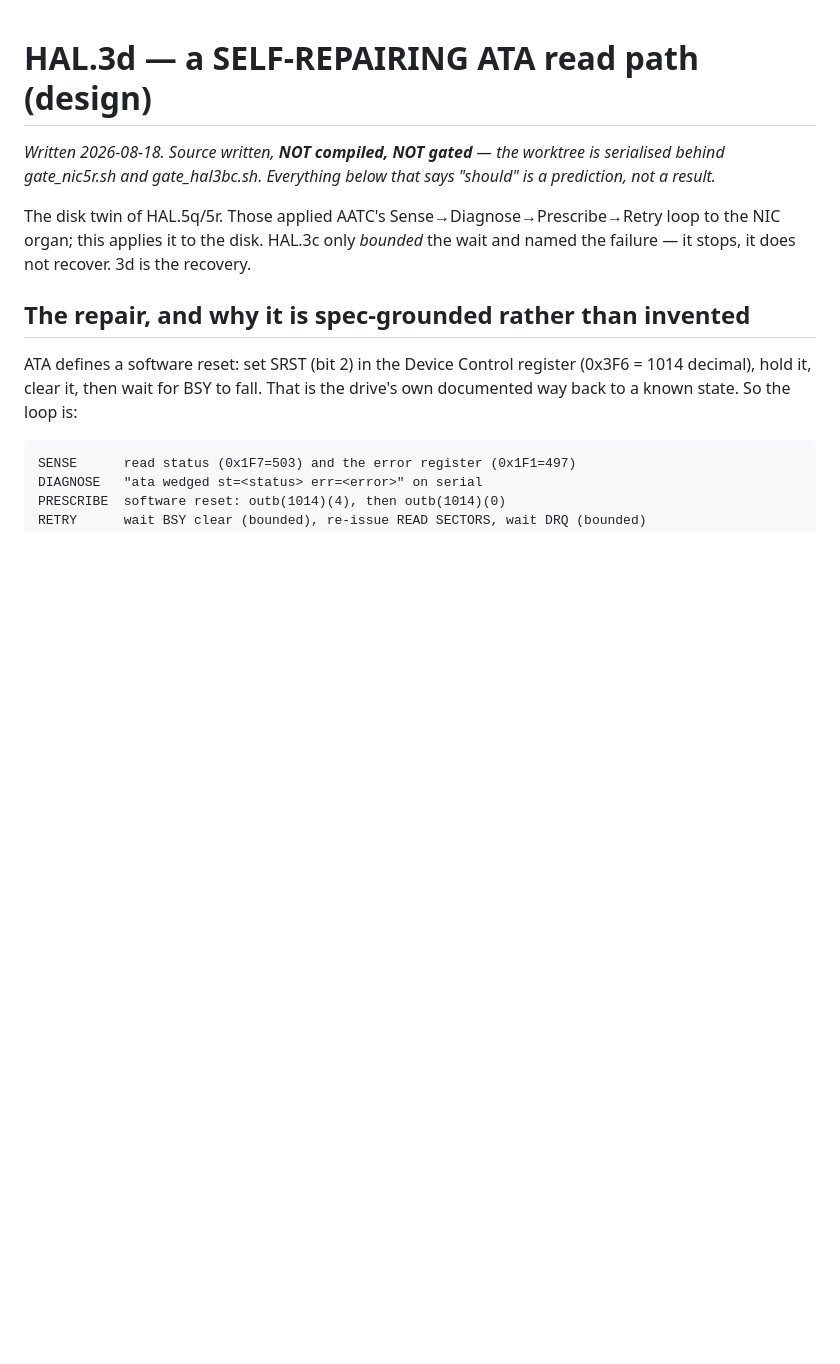
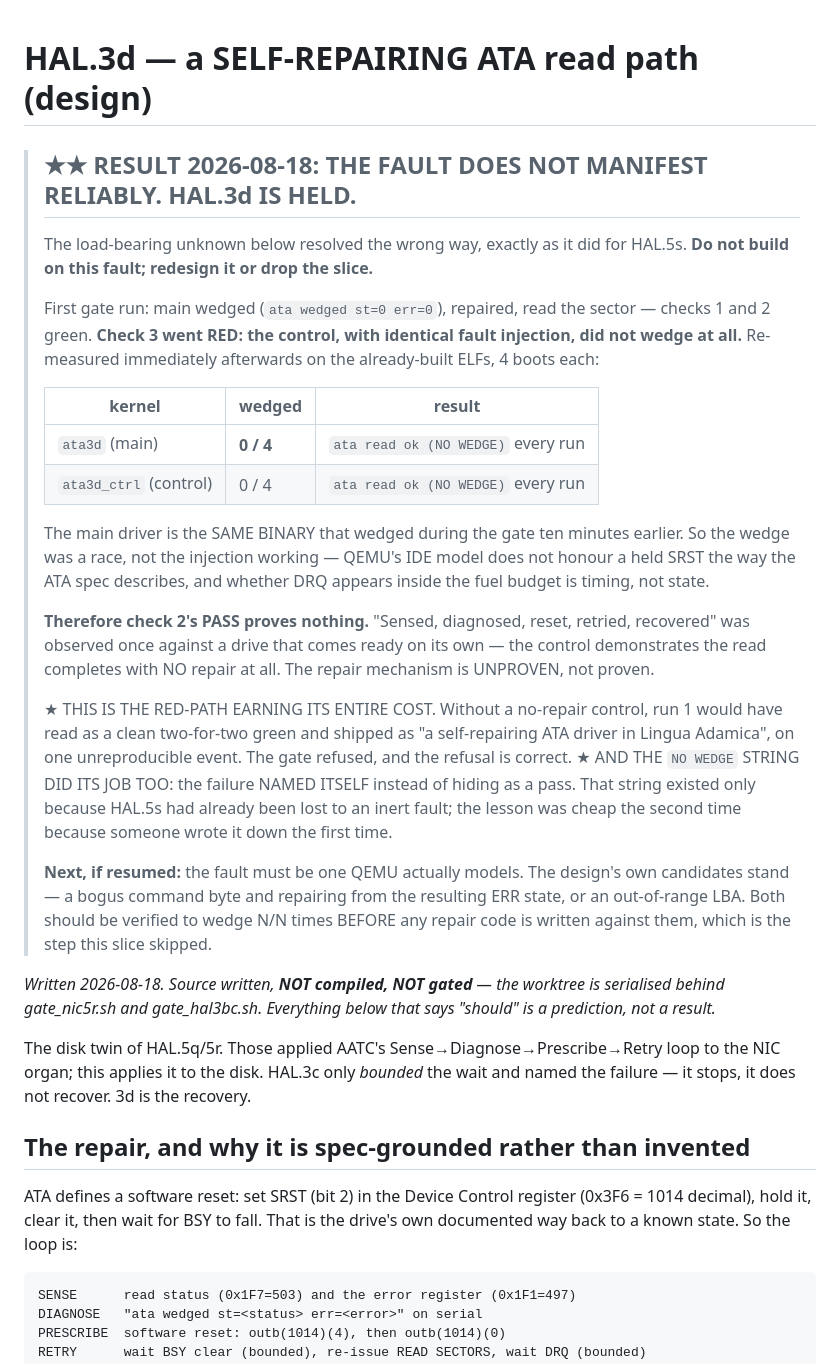
Before and after one commit to ErikHarvard/LogOS, a Markdown page: kernel/SELFREPAIR_3d_DESIGN.md, the part around the change. Rendered like a GitHub page; blank space fills up the shorter version.

Commit message:
HAL.3d HELD: the injected fault does not manifest reliably — gate RED, correctly
First run of gate_hal3d.sh looked like a success and was not. Checks 1 and 2
passed (main wedged, sensed, diagnosed, reset from spec, retried, read the
sector) and check 3 -- the red-path -- went RED: the control, with IDENTICAL
fault injection and no repair, did not wedge at all.

Re-measured immediately on the already-built ELFs, 4 boots each:
    ata3d      (main)     0/4 wedged
    ata3d_ctrl (control)  0/4 wedged
The main driver is the SAME BINARY that wedged ten minutes earlier. So the wedge
was a RACE, not the injection working: QEMU does not honour a held SRST the way
the ATA spec describes, and whether DRQ appears inside the fuel budget is timing.

⇒ CHECK 2 THEREFORE PROVES NOTHING. "The repair recovered a real read" was
observed once against a drive that comes ready by itself -- the control shows
the read completing with NO repair at all. The mechanism is UNPROVEN.

This is the same shape as HAL.5s, whose real-TABT fault is inert in QEMU and
which is HELD for it. Recorded in SELFREPAIR_3d_DESIGN.md under the load-bearing
unknown that predicted exactly this.

★ THE RED-PATH PAID FOR ITSELF IN ONE RUN. Without a no-repair control this
would have read as a clean two-for-two green and shipped as "a self-repairing
ATA driver in Lingua Adamica" on a single unreproducible event. The gate refused.
★ And the "NO WEDGE -- fault did not manifest" string made the failure NAME
ITSELF rather than hide as a pass. It existed only because HAL.5s had already
been lost this way; the lesson was cheap the second time because it was written
down the first.

The source stays as committed: the loop is written and structurally sound, and
what is wrong is the FAULT, not the repair. If resumed, the next fault must be
verified to wedge N/N times BEFORE any repair code is written against it -- the
step this slice skipped.

Co-Authored-By: Claude Opus 5 <noreply@anthropic.com>

```diff
--- a/kernel/SELFREPAIR_3d_DESIGN.md
+++ b/kernel/SELFREPAIR_3d_DESIGN.md
@@ -1,4 +1,44 @@
 # HAL.3d — a SELF-REPAIRING ATA read path (design)
+
+> ## ★★ RESULT 2026-08-18: THE FAULT DOES NOT MANIFEST RELIABLY. HAL.3d IS HELD.
+> The load-bearing unknown below resolved the wrong way, exactly as it did for
+> HAL.5s. **Do not build on this fault; redesign it or drop the slice.**
+>
+> First gate run: main wedged (`ata wedged st=0 err=0`), repaired, read the
+> sector — checks 1 and 2 green. **Check 3 went RED: the control, with identical
+> fault injection, did not wedge at all.** Re-measured immediately afterwards on
+> the already-built ELFs, 4 boots each:
+>
+> | kernel | wedged | result |
+> |---|---|---|
+> | `ata3d` (main) | **0 / 4** | `ata read ok (NO WEDGE)` every run |
+> | `ata3d_ctrl` (control) | 0 / 4 | `ata read ok (NO WEDGE)` every run |
+>
+> The main driver is the SAME BINARY that wedged during the gate ten minutes
+> earlier. So the wedge was a race, not the injection working — QEMU's IDE model
+> does not honour a held SRST the way the ATA spec describes, and whether DRQ
+> appears inside the fuel budget is timing, not state.
+>
+> **Therefore check 2's PASS proves nothing.** "Sensed, diagnosed, reset,
+> retried, recovered" was observed once against a drive that comes ready on its
+> own — the control demonstrates the read completes with NO repair at all. The
+> repair mechanism is UNPROVEN, not proven.
+>
+> ★ THIS IS THE RED-PATH EARNING ITS ENTIRE COST. Without a no-repair control,
+> run 1 would have read as a clean two-for-two green and shipped as "a
+> self-repairing ATA driver in Lingua Adamica", on one unreproducible event. The
+> gate refused, and the refusal is correct.
+> ★ AND THE `NO WEDGE` STRING DID ITS JOB TOO: the failure NAMED ITSELF instead
+> of hiding as a pass. That string existed only because HAL.5s had already been
+> lost to an inert fault; the lesson was cheap the second time because someone
+> wrote it down the first time.
+>
+> **Next, if resumed:** the fault must be one QEMU actually models. The design's
+> own candidates stand — a bogus command byte and repairing from the resulting
+> ERR state, or an out-of-range LBA. Both should be verified to wedge N/N times
+> BEFORE any repair code is written against them, which is the step this slice
+> skipped.
+
 
 *Written 2026-08-18. Source written, **NOT compiled, NOT gated** — the worktree
 is serialised behind gate_nic5r.sh and gate_hal3bc.sh. Everything below that
```
